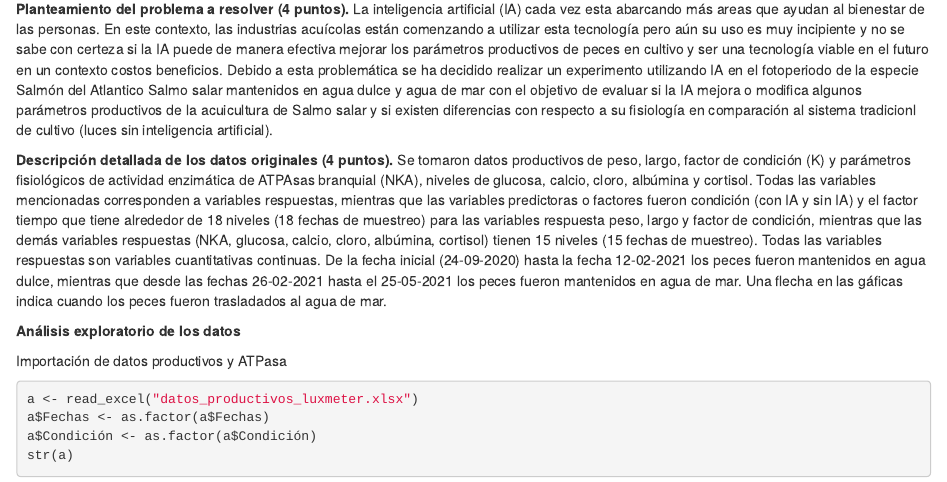
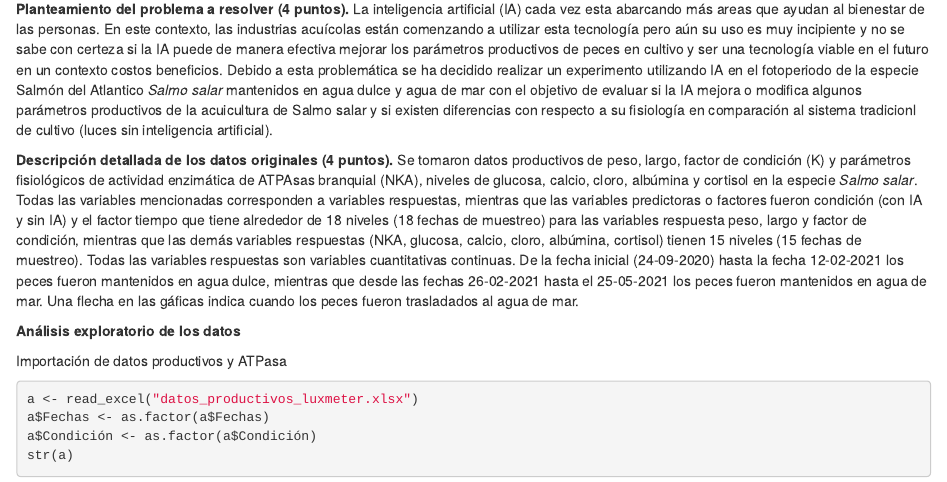
Before and after one commit to RFOS33/Ricardo-Oyarzun-Salazar, an R Markdown document (proyecto_final_diplomado.Rmd): the page in a window 1100 px wide, from 130 px down. Rendered offline with R 4.5, knitr and Pandoc, with nearby package versions; code that draws random numbers runs with fixed seeds of ours; some code elsewhere in the file could not run offline.

Commit message:
Actualización nombres científicos en cursiva

```diff
--- a/proyecto_final_diplomado.Rmd
+++ b/proyecto_final_diplomado.Rmd
@@ -31,10 +31,10 @@ library(ggannotate)
 
 
 __Planteamiento del problema a resolver (4 puntos).__
-La inteligencia artificial (IA) cada vez esta abarcando más areas que ayudan al bienestar de las personas. En este contexto, las industrias acuícolas están comenzando a utilizar esta tecnología pero aún su uso es muy incipiente y no se sabe con certeza si la IA puede de manera efectiva mejorar los parámetros productivos de peces en cultivo y ser una tecnología viable en el futuro en un contexto costos beneficios. Debido a esta problemática se ha decidido realizar un experimento utilizando IA en el fotoperiodo de la especie Salmón del Atlantico Salmo salar mantenidos en agua dulce y agua de mar con el objetivo de evaluar si la IA mejora o modifica algunos parámetros productivos de la acuicultura de Salmo salar y si existen diferencias con respecto a su fisiología en comparación al sistema tradicionl de cultivo (luces sin inteligencia artificial).
+La inteligencia artificial (IA) cada vez esta abarcando más areas que ayudan al bienestar de las personas. En este contexto, las industrias acuícolas están comenzando a utilizar esta tecnología pero aún su uso es muy incipiente y no se sabe con certeza si la IA puede de manera efectiva mejorar los parámetros productivos de peces en cultivo y ser una tecnología viable en el futuro en un contexto costos beneficios. Debido a esta problemática se ha decidido realizar un experimento utilizando IA en el fotoperiodo de la especie Salmón del Atlantico *Salmo salar* mantenidos en agua dulce y agua de mar con el objetivo de evaluar si la IA mejora o modifica algunos parámetros productivos de la acuicultura de Salmo salar y si existen diferencias con respecto a su fisiología en comparación al sistema tradicionl de cultivo (luces sin inteligencia artificial).
 
 __Descripción detallada de los datos originales (4 puntos).__
-Se tomaron datos productivos de peso, largo, factor de condición (K) y parámetros fisiológicos de actividad enzimática de ATPAsas branquial (NKA), niveles de glucosa, calcio, cloro, albúmina y cortisol. Todas las variables mencionadas corresponden a variables respuestas, mientras que las variables predictoras o factores fueron condición (con IA y sin IA) y el factor tiempo que tiene alrededor de 18 niveles (18 fechas de muestreo) para las variables respuesta peso, largo y factor de condición, mientras que las demás variables respuestas (NKA, glucosa, calcio, cloro, albúmina, cortisol) tienen 15 niveles (15 fechas de muestreo). Todas las variables respuestas son variables cuantitativas continuas. De la fecha inicial (24-09-2020) hasta la fecha 12-02-2021 los peces fueron mantenidos en agua dulce, mientras que desde las fechas 26-02-2021 hasta el 25-05-2021 los peces fueron mantenidos en agua de mar. Una flecha en las gáficas indica cuando los peces fueron trasladados al agua de mar.
+Se tomaron datos productivos de peso, largo, factor de condición (K) y parámetros fisiológicos de actividad enzimática de ATPAsas branquial (NKA), niveles de glucosa, calcio, cloro, albúmina y cortisol en la especie *Salmo salar*. Todas las variables mencionadas corresponden a variables respuestas, mientras que las variables predictoras o factores fueron condición (con IA y sin IA) y el factor tiempo que tiene alrededor de 18 niveles (18 fechas de muestreo) para las variables respuesta peso, largo y factor de condición, mientras que las demás variables respuestas (NKA, glucosa, calcio, cloro, albúmina, cortisol) tienen 15 niveles (15 fechas de muestreo). Todas las variables respuestas son variables cuantitativas continuas. De la fecha inicial (24-09-2020) hasta la fecha 12-02-2021 los peces fueron mantenidos en agua dulce, mientras que desde las fechas 26-02-2021 hasta el 25-05-2021 los peces fueron mantenidos en agua de mar. Una flecha en las gáficas indica cuando los peces fueron trasladados al agua de mar.
 
 
 __Análisis exploratorio de los datos__
```
Also changed, not shown: proyecto_final_diplomado.Rmd (2 more changed lines).
